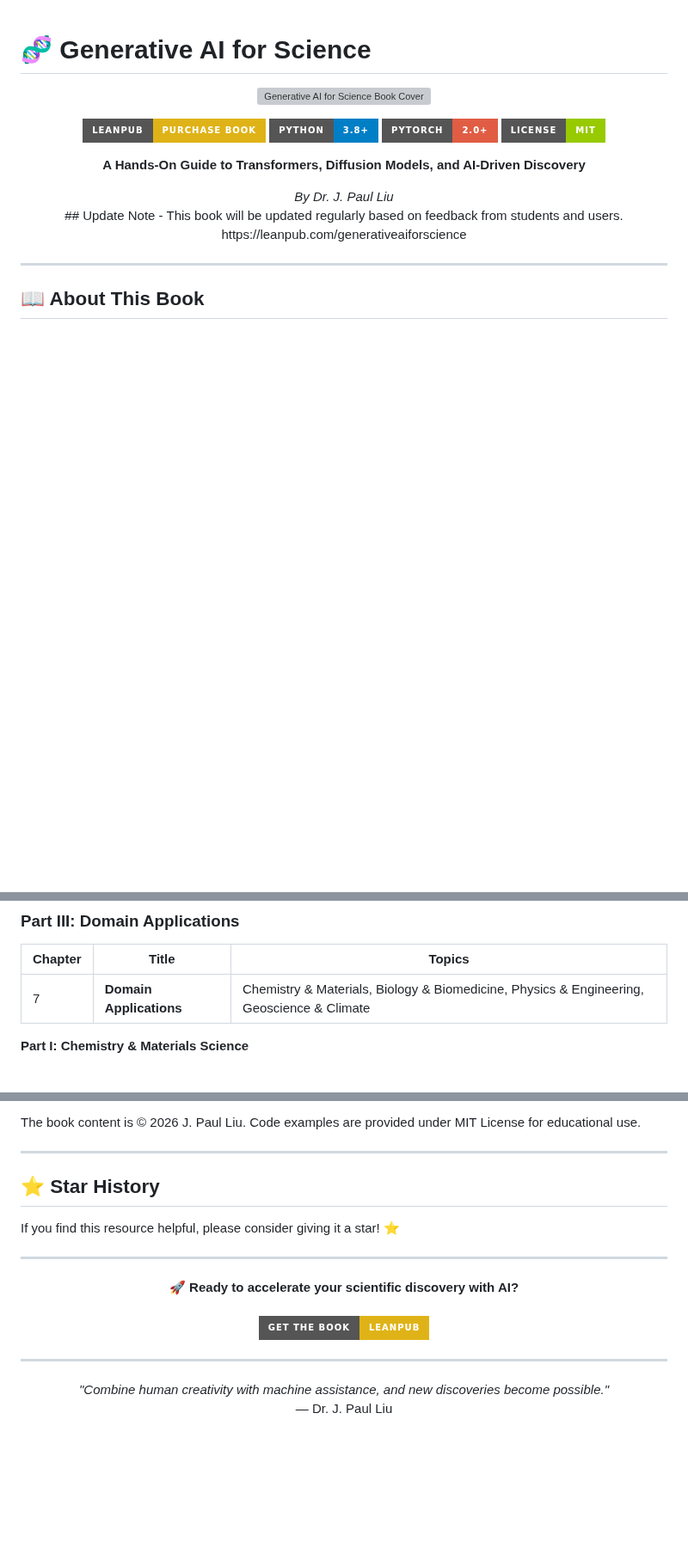
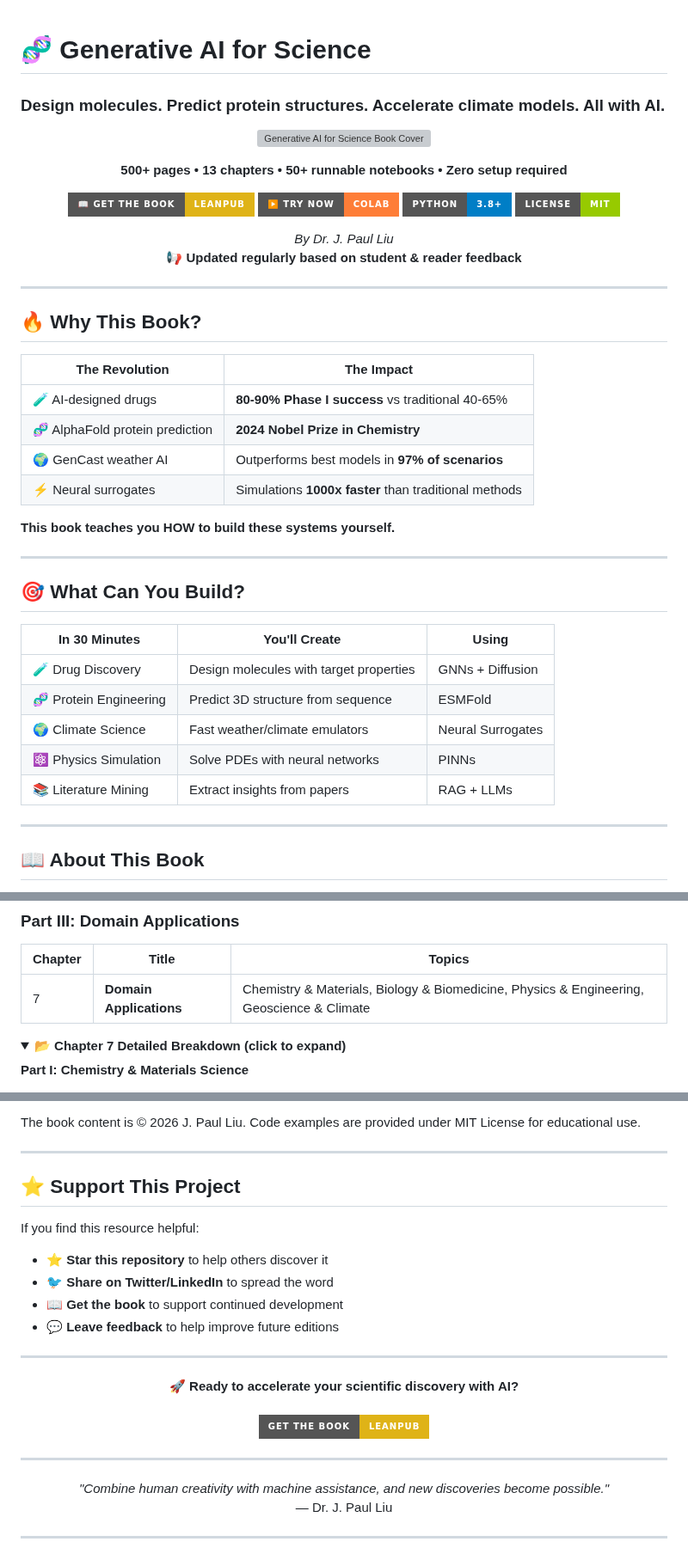
Before and after one commit to jpliu168/Generative_AI_For_Science, a Markdown page: README.md, 3 parts joined by grey strips. Shown at 86% size. Rendered like a GitHub page; folded sections open; badges without logos; blank space fills up the shorter version; grey boxes are pictures that could not be loaded.

Commit message:
Enhance README with additional information and sections
Expanded the README to include new sections on the book's purpose, target audience, learning outcomes, and quick start guide.

```diff
--- a/README.md
+++ b/README.md
@@ -1,26 +1,51 @@
 # 🧬 Generative AI for Science
+
+### Design molecules. Predict protein structures. Accelerate climate models. All with AI.
 
 <p align="center">
   <img src="book_cover.png" alt="Generative AI for Science Book Cover" width="300"/>
 </p>
 
 <p align="center">
-  <a href="https://leanpub.com/generativeaiforscience"><img src="https://img.shields.io/badge/Leanpub-Purchase%20Book-yellow?style=for-the-badge&logo=leanpub" alt="Leanpub"/></a>
+  <strong>500+ pages • 13 chapters • 50+ runnable notebooks • Zero setup required</strong>
+</p>
+
+<p align="center">
+  <a href="https://leanpub.com/generativeaiforscience"><img src="https://img.shields.io/badge/📖_Get_the_Book-Leanpub-yellow?style=for-the-badge" alt="Leanpub"/></a>
+  <a href="#-quick-start"><img src="https://img.shields.io/badge/▶️_Try_Now-Colab-orange?style=for-the-badge" alt="Try Now"/></a>
   <a href="#"><img src="https://img.shields.io/badge/Python-3.8+-blue?style=for-the-badge&logo=python" alt="Python"/></a>
-  <a href="#"><img src="https://img.shields.io/badge/PyTorch-2.0+-red?style=for-the-badge&logo=pytorch" alt="PyTorch"/></a>
   <a href="#"><img src="https://img.shields.io/badge/License-MIT-green?style=for-the-badge" alt="License"/></a>
 </p>
 
 <p align="center">
-  <strong>A Hands-On Guide to Transformers, Diffusion Models, and AI-Driven Discovery</strong>
+  <em>By Dr. J. Paul Liu</em><br>
+  📢 <strong>Updated regularly based on student & reader feedback</strong>
 </p>
 
-<p align="center">
-  <em>By Dr. J. Paul Liu</em><br>
-  ## Update Note
-- This book will be updated regularly based on feedback from students and users.
-  <br> https://leanpub.com/generativeaiforscience
-</p>
+---
+
+## 🔥 Why This Book?
+
+| The Revolution | The Impact |
+|----------------|------------|
+| 🧪 AI-designed drugs | **80-90% Phase I success** vs traditional 40-65% |
+| 🧬 AlphaFold protein prediction | **2024 Nobel Prize in Chemistry** |
+| 🌍 GenCast weather AI | Outperforms best models in **97% of scenarios** |
+| ⚡ Neural surrogates | Simulations **1000x faster** than traditional methods |
+
+**This book teaches you HOW to build these systems yourself.**
+
+---
+
+## 🎯 What Can You Build?
+
+| In 30 Minutes | You'll Create | Using |
+|---------------|---------------|-------|
+| 🧪 Drug Discovery | Design molecules with target properties | GNNs + Diffusion |
+| 🧬 Protein Engineering | Predict 3D structure from sequence | ESMFold |
+| 🌍 Climate Science | Fast weather/climate emulators | Neural Surrogates |
+| ⚛️ Physics Simulation | Solve PDEs with neural networks | PINNs |
+| 📚 Literature Mining | Extract insights from papers | RAG + LLMs |
 
 ---
 
@@ -78,6 +114,9 @@ By the end of this book, you will:
 |---------|-------|--------|
 | 7 | **Domain Applications** | Chemistry & Materials, Biology & Biomedicine, Physics & Engineering, Geoscience & Climate |
 
+<details>
+<summary><b>📂 Chapter 7 Detailed Breakdown (click to expand)</b></summary>
+
 **Part I: Chemistry & Materials Science**
 - Molecular Graph Learning (GNNs)
 - Molecular Generation with Diffusion Models
@@ -358,9 +392,13 @@ The book content is © 2026 J. Paul Liu. Code examples are provided under MIT Li
 
 ---
 
-## ⭐ Star History
+## ⭐ Support This Project
 
-If you find this resource helpful, please consider giving it a star! ⭐
+If you find this resource helpful:
+- ⭐ **Star this repository** to help others discover it
+- 🐦 **Share on Twitter/LinkedIn** to spread the word
+- 📖 **Get the book** to support continued development
+- 💬 **Leave feedback** to help improve future editions
 
 ---
 
@@ -379,3 +417,28 @@ If you find this resource helpful, please consider giving it a star! ⭐
   <br>
   — Dr. J. Paul Liu
 </p>
+
+---
+
+<!--
+SOCIAL MEDIA OPTIMIZATION NOTES:
+================================
+For best social sharing, add these files to your repository:
+
+1. Create a `social_preview.png` (1280x640px) with:
+   - Book title prominently displayed
+   - Key stats: "500+ pages • 13 chapters • 50+ notebooks"
+   - Tagline: "Design molecules. Predict proteins. Accelerate science."
+   - Visual elements: molecules, proteins, climate visualizations
+
+2. Add to repository settings → Social Preview → Upload image
+
+3. Short description for GitHub:
+   "🧬 Hands-on guide to Transformers, Diffusion Models & AI for scientific discovery.
+   500+ pages, 50+ Colab notebooks. Design molecules, predict proteins, accelerate climate models."
+
+4. Topics to add:
+   generative-ai, machine-learning, scientific-computing, drug-discovery,
+   protein-structure, climate-science, transformers, diffusion-models,
+   physics-informed-neural-networks, deep-learning
+-->
```
Also changed, not shown: other parts of README.md (+35 -29 lines).
